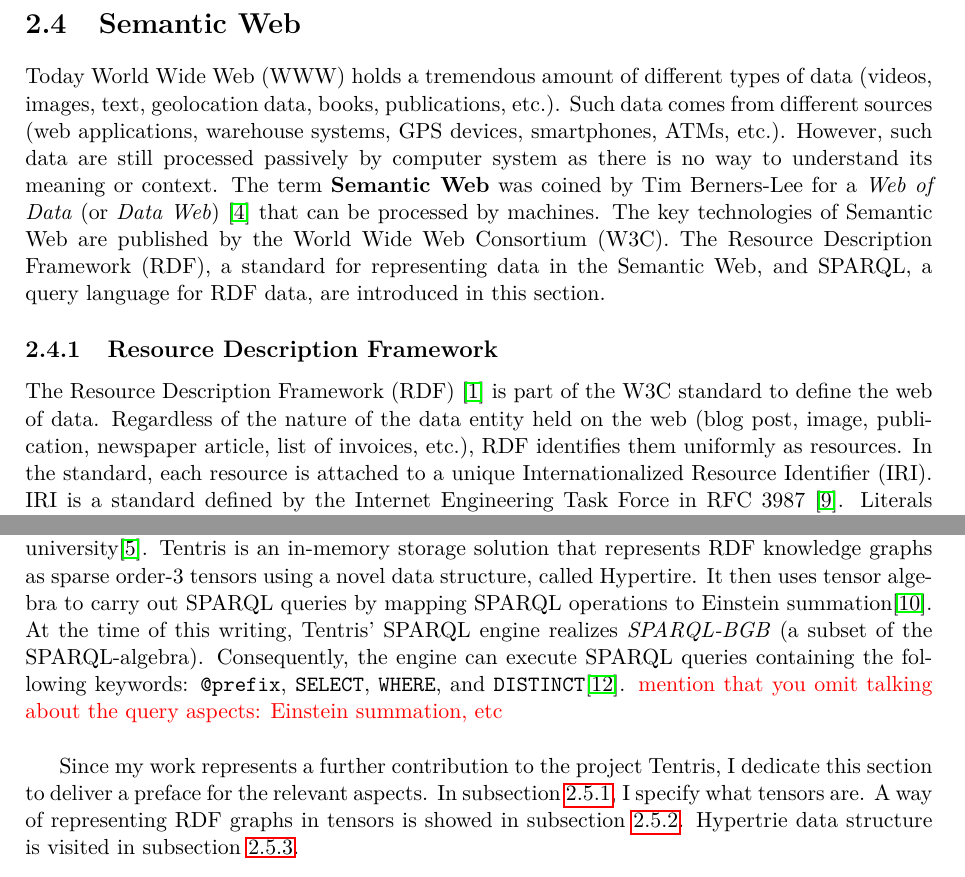
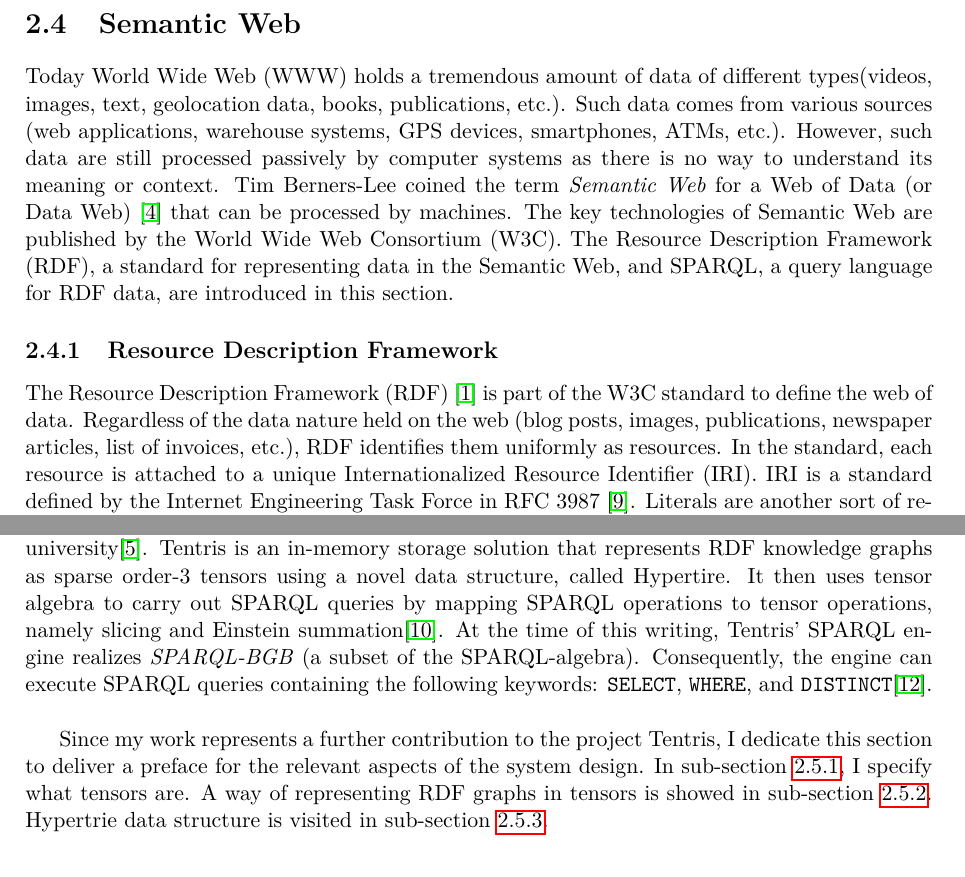
Before and after one commit to BurhanOtour/master-thesis, a LaTeX thesis (thesis.tex, which reads chapters/preliminaries/semanticweb.tex, chapters/preliminaries/tentris.tex): two parts of pages 16 and 18 of 52, joined at a grey line, cut so that both start at the same text. Compiled offline with pdfLaTeX.

Commit message:
1 day before delivery morning

```diff
--- a/chapters/preliminaries/semanticweb.tex
+++ b/chapters/preliminaries/semanticweb.tex
@@ -1,16 +1,17 @@
 \section{Semantic Web}
 \label{sec:preliminaries:semanticweb}
 
-Today World Wide Web (WWW) holds a tremendous amount of different types of data (videos, images, text, geolocation data, books, publications, etc.).
-Such data comes from different sources (web applications, warehouse systems, GPS devices, smartphones, ATMs, etc.).
-However, such data are still processed passively by computer system as there is no way to understand its meaning or context.
-The term \textbf{Semantic Web} was coined by Tim Berners-Lee for a \textit{Web of Data} (or \textit{Data Web}) \cite{LeeWeavingTheWeb} that can be processed by machines.
+Today World Wide Web (WWW) holds a tremendous amount of data of different types(videos,
+images, text, geolocation data, books, publications, etc.). Such data comes from various sources
+(web applications, warehouse systems, GPS devices, smartphones, ATMs, etc.). However, such
+data are still processed passively by computer systems as there is no way to understand its meaning or context.
+Tim Berners-Lee coined the term \textit{Semantic Web} for a Web of Data (or Data Web) \cite{LeeWeavingTheWeb} that can be processed by machines.
 The key technologies of Semantic Web are published by the World Wide Web Consortium (W3C).
 The Resource Description Framework (RDF), a standard for representing data in the Semantic Web, and SPARQL, a query language for RDF data, are introduced in this section.
 
 \subsection{Resource Description Framework}
 \label{sec:rdf}
-The Resource Description Framework (RDF) \cite{rdfonline} is part of the W3C standard to define the web of data. Regardless of the nature of the data entity held on the web (blog post, image, publication, newspaper article,  list of invoices, etc.), RDF identifies them uniformly as resources. In the standard, each resource is attached to a unique Internationalized Resource Identifier (IRI). IRI is a standard defined by the Internet Engineering Task Force in RFC 3987 \cite{rfc3987}. Literals are another sort of resources. A literal comprises a hardcoded value represented as a string; (“Martin,” “true”, “12.3”) are examples of literals. The third resource type is called a blank node. Blank nodes represent anonymous resources and always have local scope where they can be assigned a unique identifier. All definitions in this section are taken from “RDF 1.1 Concepts and Abstract Syntax” \cite{RDF11}. \\
+The Resource Description Framework (RDF) \cite{rdfonline} is part of the W3C standard to define the web of data. Regardless of the data nature held on the web (blog posts, images, publications, newspaper articles,  list of invoices, etc.), RDF identifies them uniformly as resources. In the standard, each resource is attached to a unique Internationalized Resource Identifier (IRI). IRI is a standard defined by the Internet Engineering Task Force in RFC 3987 \cite{rfc3987}. Literals are another sort of resources. A literal comprises a hardcoded value represented as a string; (“Martin,” “true”, “12.3”) are examples of literals. The third resource type is called a blank node. Blank nodes represent anonymous resources and always have local scope where they can be assigned a unique identifier. All definitions in this section are taken from “RDF 1.1 Concepts and Abstract Syntax” \cite{RDF11}. \\
 
 \begin{definition}[RDF Terms]
 Let $I$ be the set of \textit{IRIs}, $L$ be the set of \textit{literals} and be $B$ the set of
--- a/chapters/preliminaries/tentris.tex
+++ b/chapters/preliminaries/tentris.tex
@@ -12,11 +12,11 @@
 
 Tentris is a triple store variant designed by the data science research group at Paderborn university\cite{tentris2020}.
 Tentris is an in-memory storage solution that represents RDF knowledge graphs as sparse order-3 tensors using a novel data structure, called Hypertire.
-It then uses tensor algebra to carry out SPARQL queries by mapping SPARQL operations to Einstein summation\cite{einstein}.
+It then uses tensor algebra to carry out SPARQL queries by mapping SPARQL operations to tensor operations, namely slicing and Einstein summation\cite{einstein}.
 At the time of this writing, Tentris' SPARQL engine realizes \textit{SPARQL-BGB}  (a subset of the SPARQL-algebra).
-Consequently, the engine can execute SPARQL queries containing the following keywords: \verb|@prefix|, \verb|SELECT|, \verb|WHERE|, and \verb|DISTINCT|\cite{Hitzler}. \myworries{mention that you omit talking about the query aspects: Einstein summation, etc} \\
+Consequently, the engine can execute SPARQL queries containing the following keywords: \verb|SELECT|, \verb|WHERE|, and \verb|DISTINCT|\cite{Hitzler}. \\
 
-Since my work represents a further contribution to the project Tentris, I dedicate this section to deliver a preface for the relevant aspects. In subsection \ref{sec:tensor_algebra}, I specify what tensors are. A way of representing RDF graphs in tensors is showed in subsection \ref{sec:rdf_tensor}. Hypertrie data structure is visited in subsection \ref{sec:hypertrie}.
+Since my work represents a further contribution to the project Tentris, I dedicate this section to deliver a preface for the relevant aspects of the system design. In sub-section \ref{sec:tensor_algebra}, I specify what tensors are. A way of representing RDF graphs in tensors is showed in sub-section \ref{sec:rdf_tensor}. Hypertrie data structure is visited in sub-section \ref{sec:hypertrie}.
 
 \subsection{Tensor Algebra}
 \label{sec:tensor_algebra}
```
Also changed, not shown: abstract.tex (+1 -1 lines), chapters/preliminaries/pointertagging.tex (+2 -2 lines), thesis.pdf, chapters/preliminaries/semanticweb.tex (4 more changed lines), chapters/preliminaries/tentris.tex (2 more changed lines).
